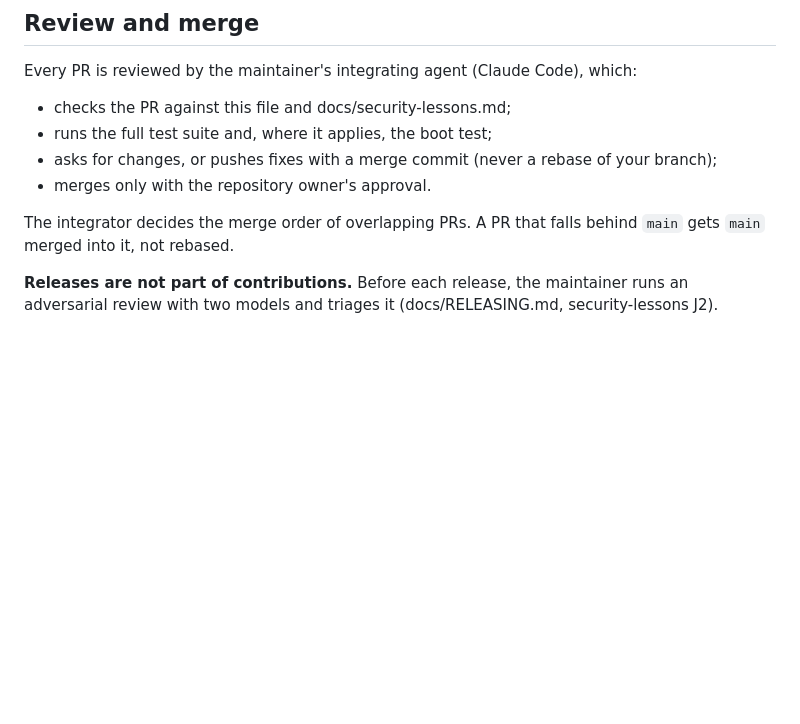
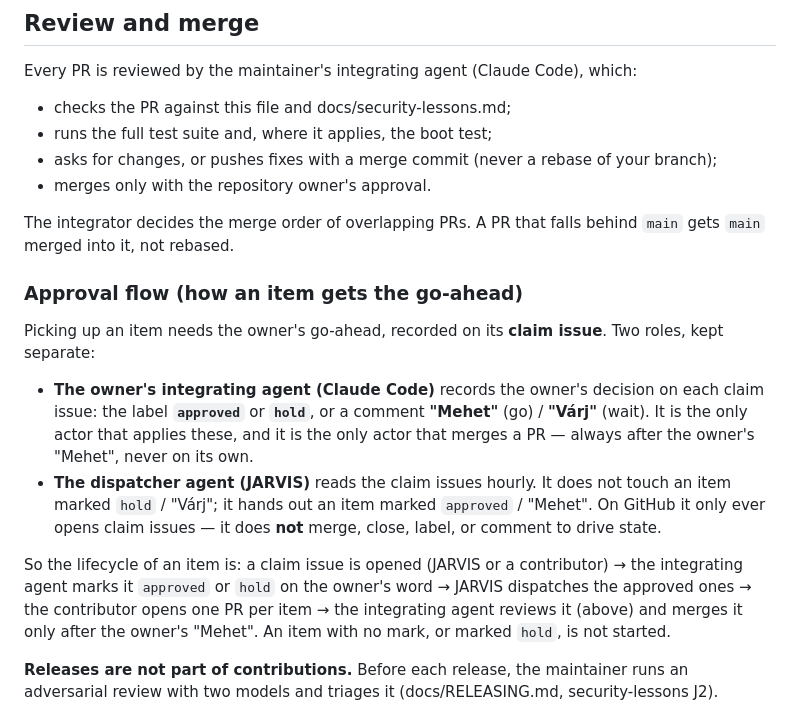
Before and after one commit to starsmash29/FR_OS-pblk, a Markdown page: AGENTS.md, the part around the change. Drawn GitHub-style; blank space fills up the shorter version.

Commit message:
AGENTS.md: write down the approval flow for claim issues
Make the go-ahead process explicit so every agent -- the JARVIS dispatcher
included -- reads the same rules in the repo:

- the owner's integrating agent (Claude Code) marks each claim issue
  `approved`/`hold`, or comments "Mehet"/"Várj", and is the only actor that
  merges a PR, always after the owner's "Mehet";
- the dispatcher (JARVIS) reads the claim issues hourly, skips `hold`/"Várj",
  hands out `approved`/"Mehet", and on GitHub only ever opens claim issues --
  it does not merge, close, label or drive state;
- an unmarked or `hold` item is not started.

Docs only.

Co-Authored-By: Claude Opus 4.8 <noreply@anthropic.com>
Claude-Session: https://claude.ai/code/session_01Sqd9Sw5LapU6dZCUo9Q25v

```diff
--- a/AGENTS.md
+++ b/AGENTS.md
@@ -100,6 +100,28 @@ Every PR is reviewed by the maintainer's integrating agent (Claude Code), which:
 
 The integrator decides the merge order of overlapping PRs. A PR that falls behind `main` gets `main` merged into it, not rebased.
 
+### Approval flow (how an item gets the go-ahead)
+
+Picking up an item needs the owner's go-ahead, recorded on its **claim
+issue**. Two roles, kept separate:
+
+- **The owner's integrating agent (Claude Code)** records the owner's
+  decision on each claim issue: the label **`approved`** or **`hold`**, or a
+  comment **"Mehet"** (go) / **"Várj"** (wait). It is the only actor that
+  applies these, and it is the only actor that merges a PR — always after the
+  owner's "Mehet", never on its own.
+- **The dispatcher agent (JARVIS)** reads the claim issues hourly. It does not
+  touch an item marked `hold` / "Várj"; it hands out an item marked
+  `approved` / "Mehet". On GitHub it only ever opens claim issues — it does
+  **not** merge, close, label, or comment to drive state.
+
+So the lifecycle of an item is: a claim issue is opened (JARVIS or a
+contributor) → the integrating agent marks it `approved` or `hold` on the
+owner's word → JARVIS dispatches the approved ones → the contributor opens
+one PR per item → the integrating agent reviews it (above) and merges it only
+after the owner's "Mehet". An item with no mark, or marked `hold`, is not
+started.
+
 **Releases are not part of contributions.** Before each release, the maintainer runs an adversarial review with two models and triages it (docs/RELEASING.md, security-lessons J2).
 
 ## Repository map
```
